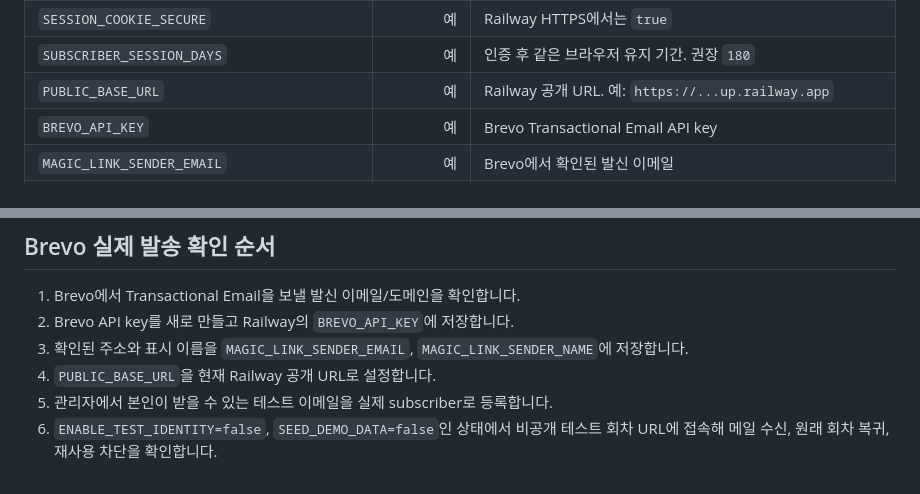
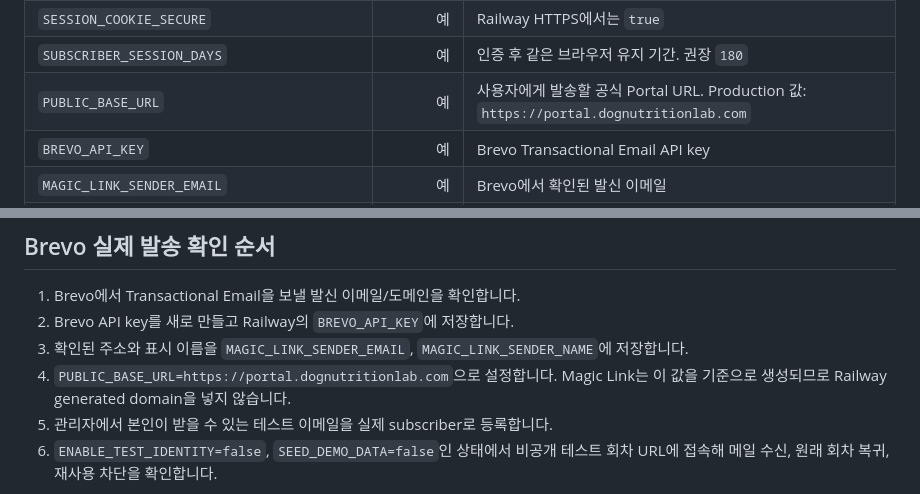
Before and after one commit to dognutritionlab25-cmd/audioletter-quiz-app, a Markdown page: README.md, 2 parts joined by grey strips. Rendered like a GitHub page.

```diff
--- a/README.md
+++ b/README.md
@@ -84,7 +84,7 @@ python app.py
 | `SUBSCRIPTION_REGISTRATION_ENCRYPTION_KEY` | 구독 등록 사용 시 예 | Make 전달 전 임시 개인정보 payload 전용 Fernet 키. 다른 secret과 재사용하지 않으며 설정 후 임의 변경하지 않음 |
 | `SESSION_COOKIE_SECURE` | 예 | Railway HTTPS에서는 `true` |
 | `SUBSCRIBER_SESSION_DAYS` | 예 | 인증 후 같은 브라우저 유지 기간. 권장 `180` |
-| `PUBLIC_BASE_URL` | 예 | Railway 공개 URL. 예: `https://...up.railway.app` |
+| `PUBLIC_BASE_URL` | 예 | 사용자에게 발송할 공식 Portal URL. Production 값: `https://portal.dognutritionlab.com` |
 | `BREVO_API_KEY` | 예 | Brevo Transactional Email API key |
 | `MAGIC_LINK_SENDER_EMAIL` | 예 | Brevo에서 확인된 발신 이메일 |
 | `MAGIC_LINK_SENDER_NAME` | 예 | 메일에 표시할 발신자 이름 |
@@ -252,7 +252,7 @@ Magic Link token은 기본 15분 뒤 만료되며 한 번 사용하면 다시
 1. Brevo에서 Transactional Email을 보낼 발신 이메일/도메인을 확인합니다.
 2. Brevo API key를 새로 만들고 Railway의 `BREVO_API_KEY`에 저장합니다.
 3. 확인된 주소와 표시 이름을 `MAGIC_LINK_SENDER_EMAIL`, `MAGIC_LINK_SENDER_NAME`에 저장합니다.
-4. `PUBLIC_BASE_URL`을 현재 Railway 공개 URL로 설정합니다.
+4. `PUBLIC_BASE_URL=https://portal.dognutritionlab.com`으로 설정합니다. Magic Link는 이 값을 기준으로 생성되므로 Railway generated domain을 넣지 않습니다.
 5. 관리자에서 본인이 받을 수 있는 테스트 이메일을 실제 subscriber로 등록합니다.
 6. `ENABLE_TEST_IDENTITY=false`, `SEED_DEMO_DATA=false`인 상태에서 비공개 테스트 회차 URL에 접속해 메일 수신, 원래 회차 복귀, 재사용 차단을 확인합니다.
 
```
